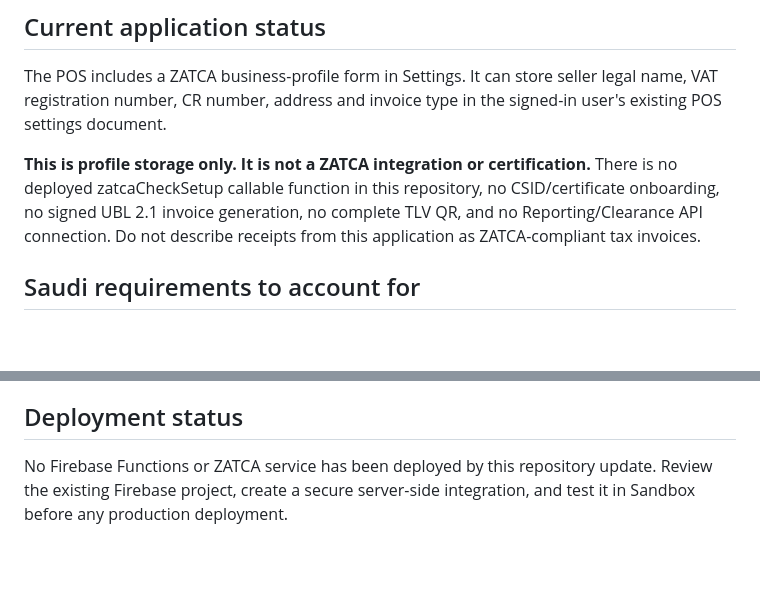
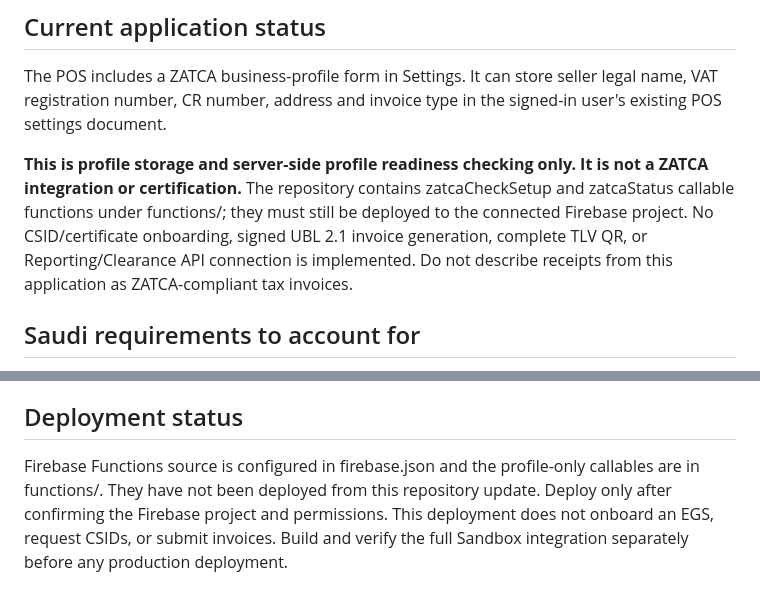
Before and after one commit to mohammedpalash1990-a11y/Musafir-Cafe, a Markdown page: ZATCA-SETUP-BN-EN.md, 2 parts joined by grey strips. Drawn GitHub-style; blank space fills up the shorter version.

Commit message:
Correct ZATCA implementation status and deployment notes

```diff
--- a/ZATCA-SETUP-BN-EN.md
+++ b/ZATCA-SETUP-BN-EN.md
@@ -4,7 +4,7 @@
 
 The POS includes a ZATCA business-profile form in Settings. It can store seller legal name, VAT registration number, CR number, address and invoice type in the signed-in user's existing POS settings document.
 
-**This is profile storage only. It is not a ZATCA integration or certification.** There is no deployed zatcaCheckSetup callable function in this repository, no CSID/certificate onboarding, no signed UBL 2.1 invoice generation, no complete TLV QR, and no Reporting/Clearance API connection. Do not describe receipts from this application as ZATCA-compliant tax invoices.
+**This is profile storage and server-side profile readiness checking only. It is not a ZATCA integration or certification.** The repository contains zatcaCheckSetup and zatcaStatus callable functions under functions/; they must still be deployed to the connected Firebase project. No CSID/certificate onboarding, signed UBL 2.1 invoice generation, complete TLV QR, or Reporting/Clearance API connection is implemented. Do not describe receipts from this application as ZATCA-compliant tax invoices.
 
 ## Saudi requirements to account for
 
@@ -33,4 +33,4 @@ The POS includes a ZATCA business-profile form in Settings. It can store seller
 
 ## Deployment status
 
-No Firebase Functions or ZATCA service has been deployed by this repository update. Review the existing Firebase project, create a secure server-side integration, and test it in Sandbox before any production deployment.
+Firebase Functions source is configured in firebase.json and the profile-only callables are in functions/. They have not been deployed from this repository update. Deploy only after confirming the Firebase project and permissions. This deployment does not onboard an EGS, request CSIDs, or submit invoices. Build and verify the full Sandbox integration separately before any production deployment.
```
